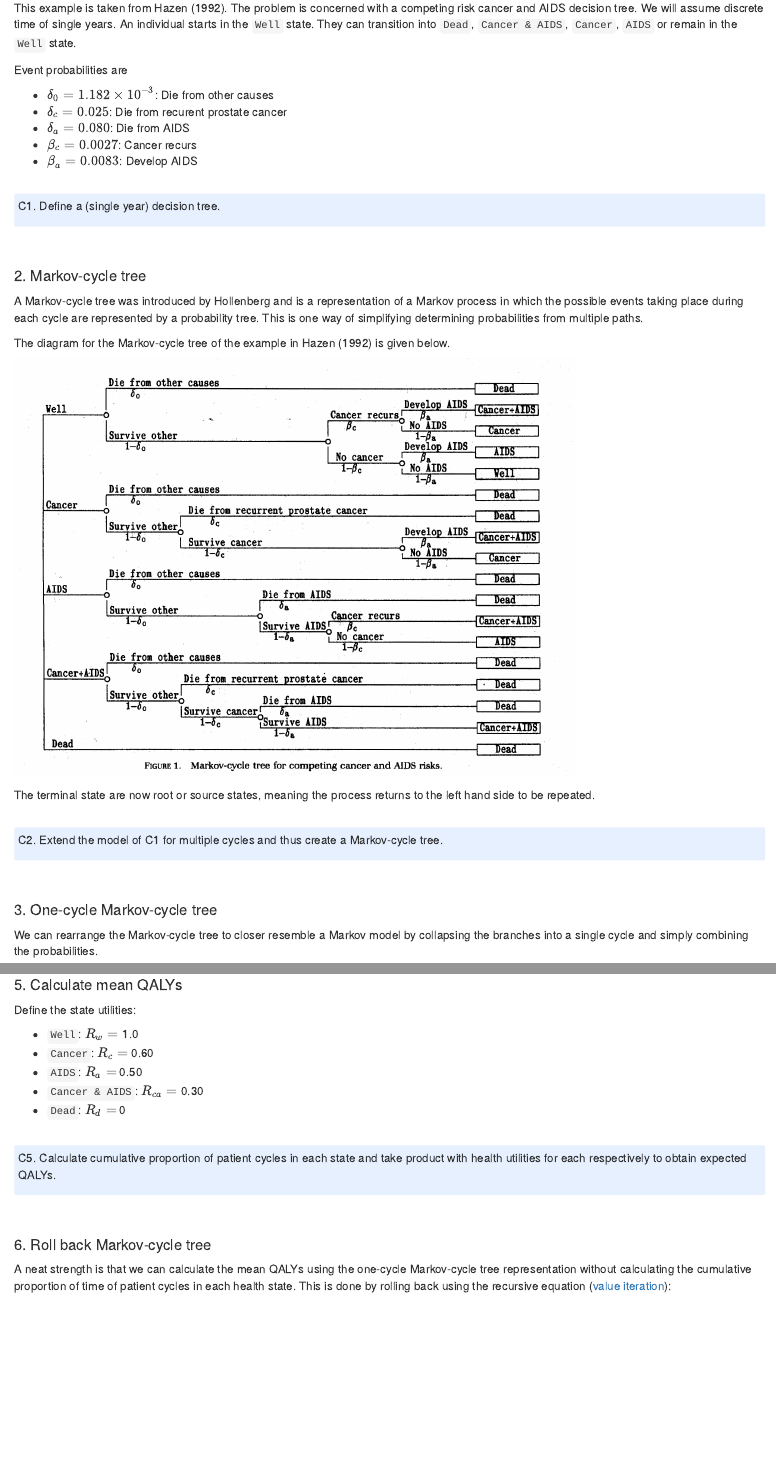
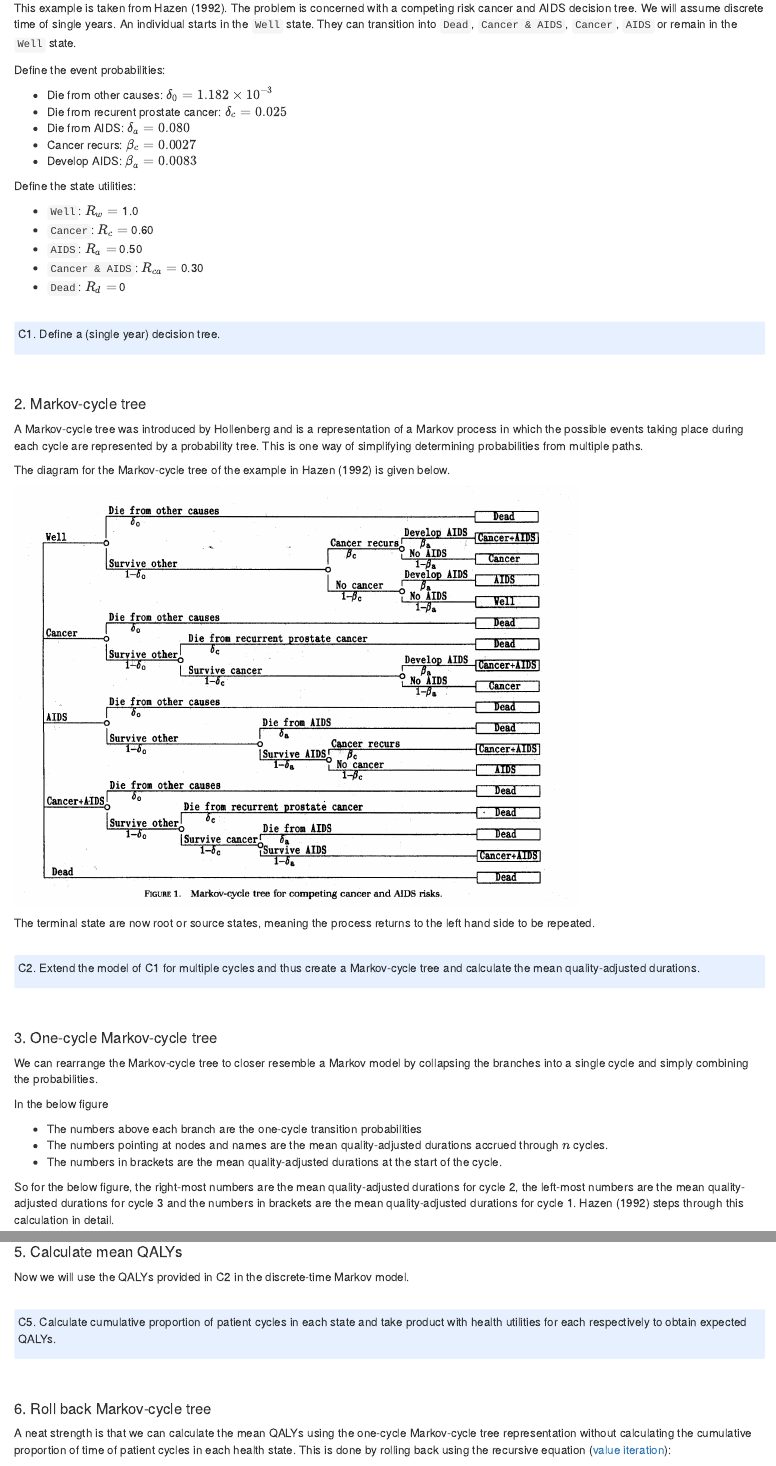
Before and after one commit to Health-Economics-in-R/CEA.code.challenge2019, an R Markdown document (challenges.Rmd): the page in a window 1100 px wide, from 220 px down, and a second part further down, joined at a grey line. The pictures show the output file challenges.html that the author committed with the source, opened offline.

Commit message:
tidy challenges

````diff
--- a/challenges.Rmd
+++ b/challenges.Rmd
@@ -3,7 +3,7 @@ output:
   #github_document:
     #pandoc_args: --webtex
   html_document: default
-  ## md_document: default
+  # md_document: default
   pdf_document: default
 bibliography: bibliography.bib
 ---
@@ -35,13 +35,21 @@ We will assume discrete time of single years.
 An individual starts in the `Well` state.
 They can transition into `Dead`, `Cancer & AIDS`, `Cancer`, `AIDS` or remain in the `Well` state.
 
-Event probabilities are
+Define the event probabilities:
 
-* $\delta_0 = 1.182 \times 10^{-3}$: Die from other causes
-* $\delta_c = 0.025$: Die from recurent prostate cancer
-* $\delta_a = 0.080$: Die from AIDS
-* $\beta_c = 0.0027$: Cancer recurs
-* $\beta_a = 0.0083$: Develop AIDS
+* Die from other causes: $\delta_0 = 1.182 \times 10^{-3}$
+* Die from recurent prostate cancer: $\delta_c = 0.025$
+* Die from AIDS: $\delta_a = 0.080$
+* Cancer recurs: $\beta_c = 0.0027$
+* Develop AIDS: $\beta_a = 0.0083$
+
+Define the state utilities:
+
+* `Well`: $R_w=$ 1.0
+* `Cancer`: $R_c=$ 0.60
+* `AIDS`: $R_a=$ 0.50
+* `Cancer & AIDS`: $R_{ca}=$ 0.30
+* `Dead`: $R_d=$ 0
 
 <br>
 <style>
@@ -77,17 +85,24 @@ The terminal state are now root or source states, meaning the process returns to
 div.blue { background-color:#e6f0ff; border-radius: 2px; padding: 5px;}
 </style>
 <div class = "blue">
-C2. Extend the model of C1 for multiple cycles and thus create a Markov-cycle tree.
+C2. Extend the model of C1 for multiple cycles and thus create a Markov-cycle tree and calculate the mean quality-adjusted durations.
 </div>
-
 <br><br>
 
 #### 3. One-cycle Markov-cycle tree {#C3}
 
 We can rearrange the Markov-cycle tree to closer resemble a Markov model by collapsing the branches into a single cycle and simply combining the probabilities.
 
+In the below figure
+
+* The numbers above each branch are the one-cycle transition probabilities
+* The numbers pointing at nodes and names are the mean quality-adjusted durations accrued through $n$ cycles.
+* The numbers in brackets are the mean quality-adjusted durations at the start of the cycle.
+
+So for the below figure, the right-most numbers are the mean quality-adjusted durations for cycle 2, the left-most numbers are the mean quality-adjusted durations for cycle 3 and the numbers in brackets are the mean quality-adjusted durations for cycle 1.
+@Hazen2014 steps through this calculation in detail.
+
 ```{r echo=FALSE, out.width="65%"}
-
 include_graphics("figs/onecycle_markovcycletree.png")
 ```
 
@@ -133,13 +146,7 @@ C4. Create the equivalent discrete-time Markov model.
 
 #### 5. Calculate mean QALYs {#C5}
 
-Define the state utilities:
-
-* `Well`: $R_w=$ 1.0
-* `Cancer`: $R_c=$ 0.60
-* `AIDS`: $R_a=$ 0.50
-* `Cancer & AIDS`: $R_{ca}=$ 0.30
-* `Dead`: $R_d=$ 0
+Now we will use the QALYs provided in C2 in the discrete-time Markov model.
 
 <br>
 <style>
````
Also changed, not shown: challenges.html, challenges.Rmd (7 more changed lines).
